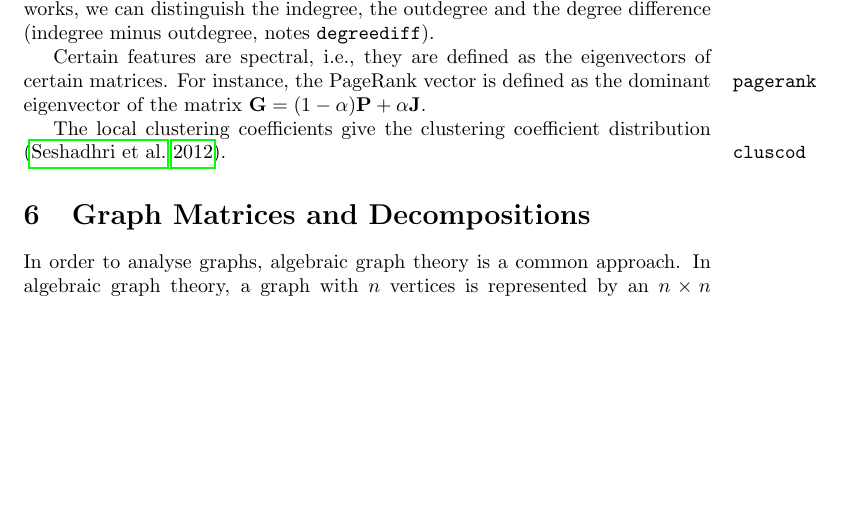
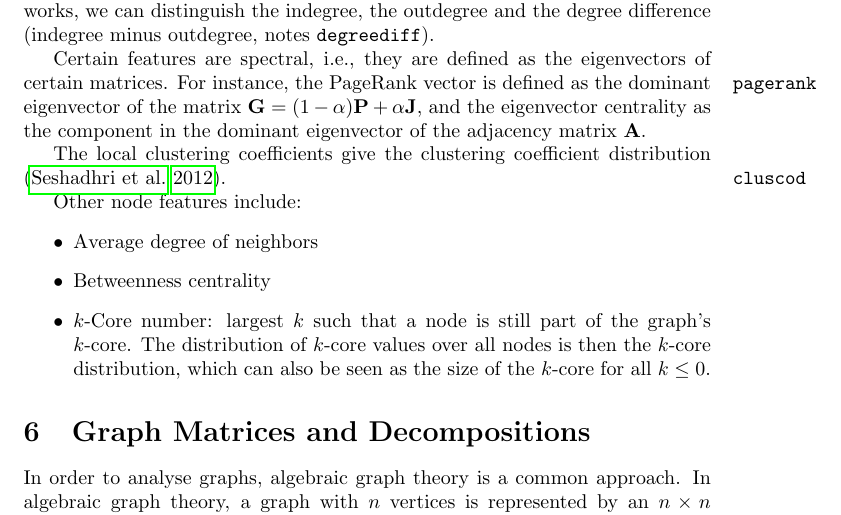
Before and after one commit to kunegis/konect-handbook, a LaTeX document (konect-handbook.tex): part of page 35 of 66, cut so that both start at the same text, the shorter picture padded with empty space. Compiled offline with pdfLaTeX.

Commit message:
more features

```diff
--- a/konect-handbook.tex
+++ b/konect-handbook.tex
@@ -2113,10 +2113,22 @@ outdegree, notes \texttt{degreediff}).
 Certain features are spectral, i.e., they are defined as the
 eigenvectors of certain matrices.  For instance, the PageRank vector
 \marginnote{\texttt{pagerank}} is defined as the dominant eigenvector of
-the matrix $\mathbf G = (1-\alpha) \mathbf P + \alpha\mathbf J$.
+the matrix $\mathbf G = (1-\alpha) \mathbf P + \alpha\mathbf J$, and the
+eigenvector centrality as the component in the dominant eigenvector of
+the adjacency matrix $\mathbf A$.
 
 The local clustering coefficients give the clustering coefficient
 distribution \marginnote{\texttt{cluscod}} \citep{b865}.
+
+Other node features include:
+\begin{itemize}
+\item Average degree of neighbors
+\item Betweenness centrality
+\item $k$-Core number:  largest $k$ such that a node is still part of
+  the graph's $k$-core.  The distribution of $k$-core values over all
+  nodes is then the $k$-core distribution, which can also be seen as the
+  size of the $k$-core for all $k \leq 0$.
+\end{itemize}
 
 \section{Graph Matrices and Decompositions}
 \label{sec:matrix}
```
Also changed, not shown: konect-handbook.pdf.
